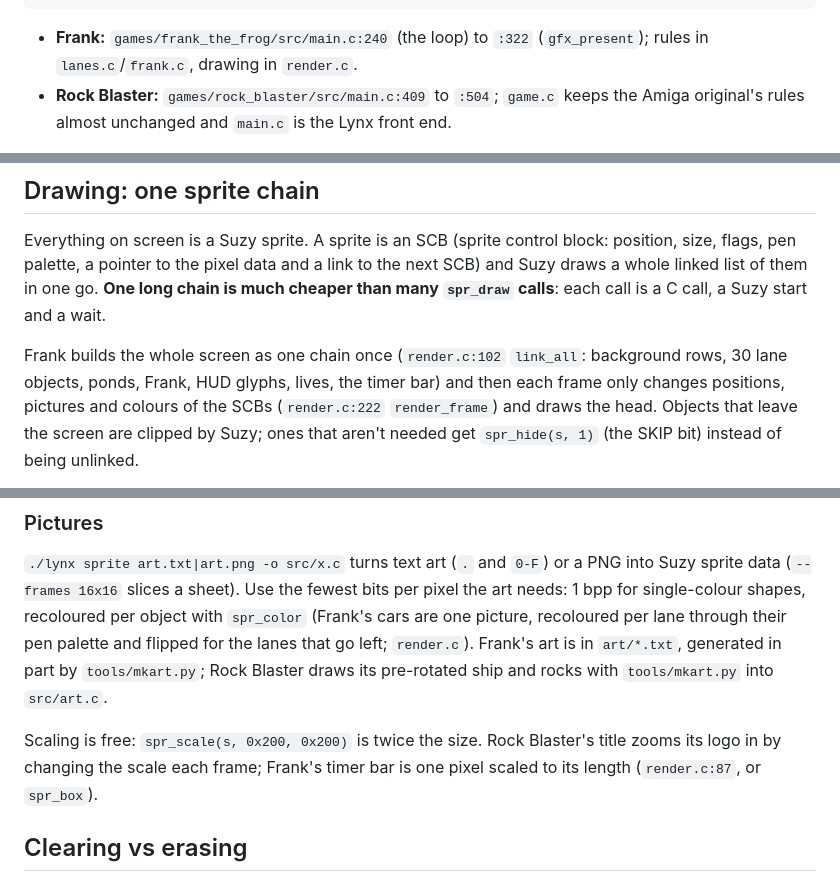
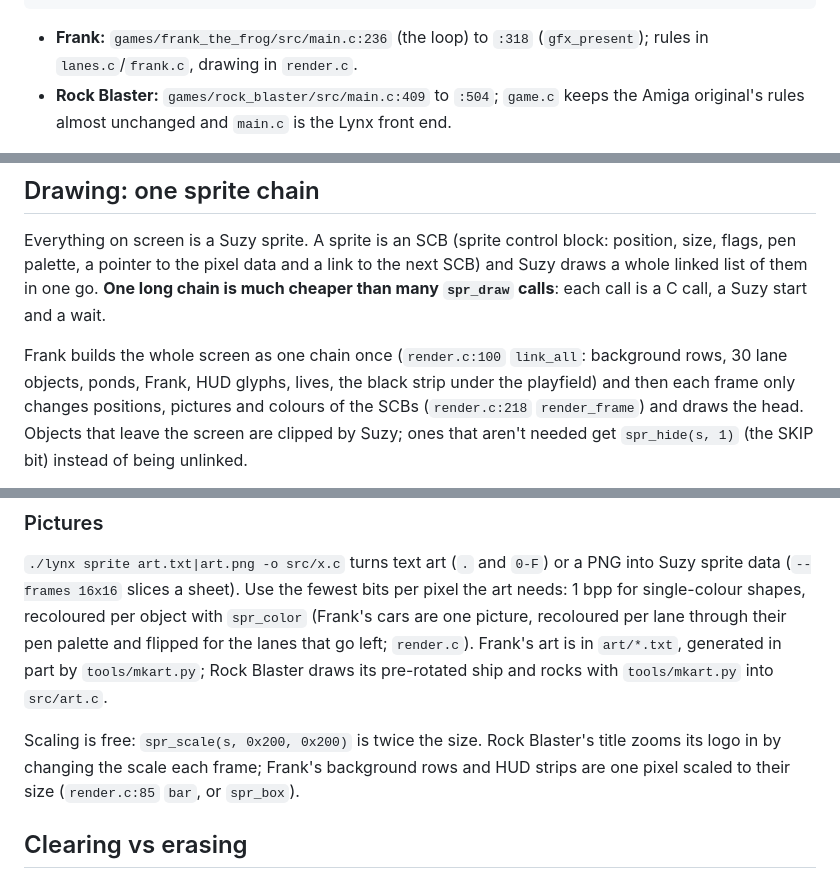
Before and after one commit to geekychris/lynxdev, a Markdown page: docs/game-dev.md, 3 parts joined by grey strips. GitHub-like rendering.

````diff
--- a/docs/game-dev.md
+++ b/docs/game-dev.md
@@ -36,7 +36,7 @@ for (;;) {
 }
 ```
 
-- **Frank:** `games/frank_the_frog/src/main.c:240` (the loop) to `:322`
+- **Frank:** `games/frank_the_frog/src/main.c:236` (the loop) to `:318`
   (`gfx_present`); rules in `lanes.c`/`frank.c`, drawing in `render.c`.
 - **Rock Blaster:** `games/rock_blaster/src/main.c:409` to `:504`;
   `game.c` keeps the Amiga original's rules almost unchanged and `main.c` is
@@ -61,10 +61,10 @@ link to the next SCB) and Suzy draws a whole linked list of them in one go.
 **One long chain is much cheaper than many `spr_draw` calls**: each call is
 a C call, a Suzy start and a wait.
 
-Frank builds the whole screen as one chain once (`render.c:102`
+Frank builds the whole screen as one chain once (`render.c:100`
 `link_all`: background rows, 30 lane objects, ponds, Frank, HUD glyphs,
-lives, the timer bar) and then each frame only changes positions, pictures
-and colours of the SCBs (`render.c:222` `render_frame`) and draws the head.
+lives, the black strip under the playfield) and then each frame only changes positions, pictures
+and colours of the SCBs (`render.c:218` `render_frame`) and draws the head.
 Objects that leave the screen are clipped by Suzy; ones that aren't needed
 get `spr_hide(s, 1)` (the SKIP bit) instead of being unlinked.
 
@@ -89,7 +89,7 @@ by `tools/mkart.py`; Rock Blaster draws its pre-rotated ship and rocks with
 
 Scaling is free: `spr_scale(s, 0x200, 0x200)` is twice the size. Rock
 Blaster's title zooms its logo in by changing the scale each frame; Frank's
-timer bar is one pixel scaled to its length (`render.c:87`, or `spr_box`).
+background rows and HUD strips are one pixel scaled to their size (`render.c:85` `bar`, or `spr_box`).
 
 ## Clearing vs erasing
 
````
Also changed, not shown: other parts of docs/game-dev.md (+1 -1 lines), README.md (+4 -0 lines), docs/images/games/lunar_rider.png (added), docs/images/games/miner_meteor.png (added), docs/images/games/orb_hunter.png (added), docs/images/games/sky_knights.png (added).
